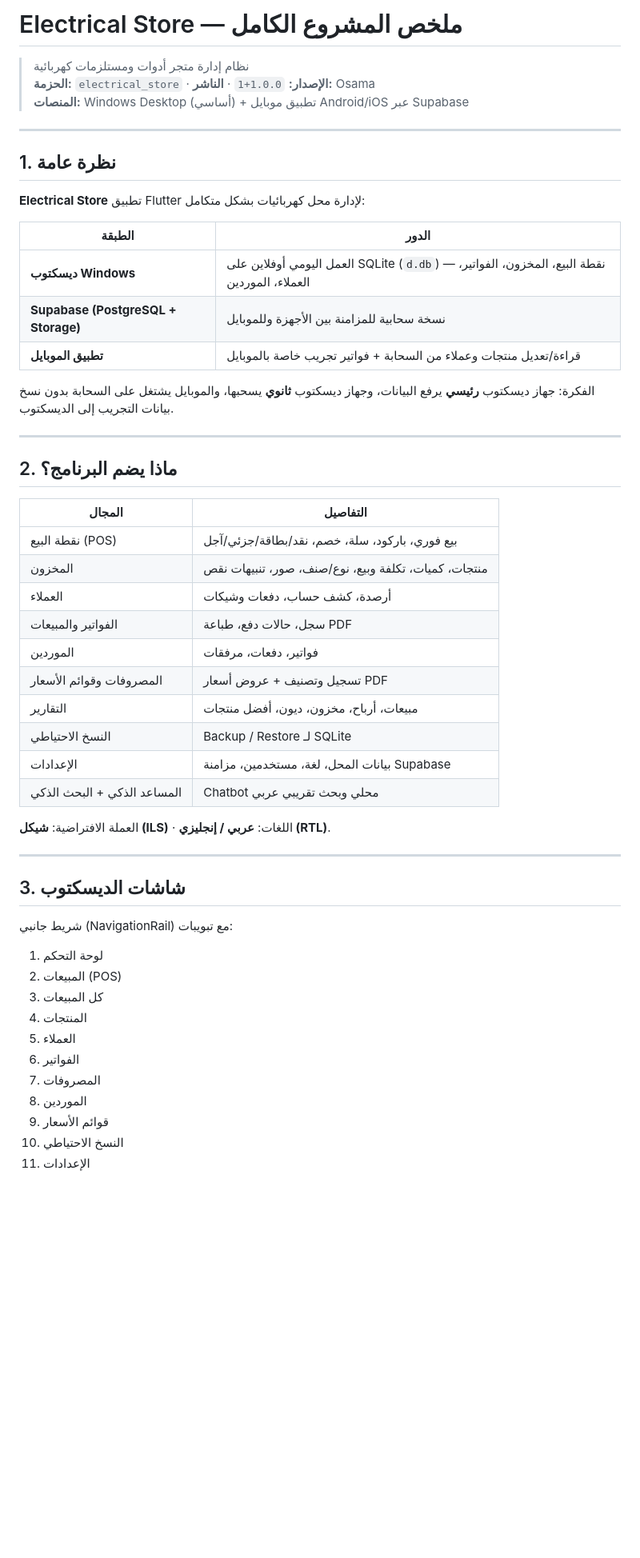
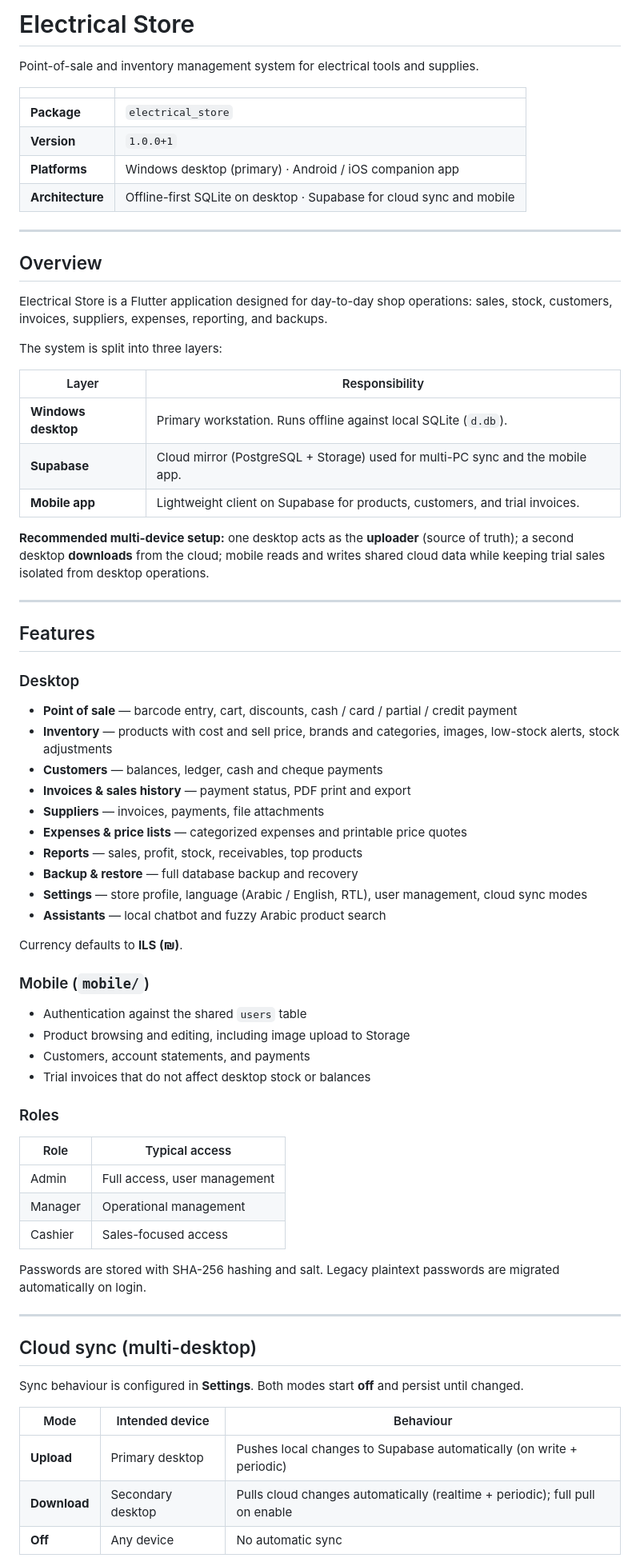
Before and after one commit to ishtaiwi/electric-store, a Markdown page: README.md, the part around one of its changes. Shown at 80% size. Rendered like a GitHub page; blank space fills up the shorter version.

Commit message:
Rewrite README in professional English.
Document desktop, mobile, and Supabase sync clearly without local build-output notes.

Co-authored-by: Cursor <cursoragent@cursor.com>

```diff
--- a/README.md
+++ b/README.md
@@ -1,57 +1,75 @@
-# Electrical Store — ملخص المشروع الكامل
+# Electrical Store
 
-> نظام إدارة متجر أدوات ومستلزمات كهربائية
-> **الحزمة:** `electrical_store` · **الإصدار:** `1.0.0+1` · **الناشر:** Osama
-> **المنصات:** Windows Desktop (أساسي) + تطبيق موبايل Android/iOS عبر Supabase
+Point-of-sale and inventory management system for electrical tools and supplies.
+
+| | |
+|---|---|
+| **Package** | `electrical_store` |
+| **Version** | `1.0.0+1` |
+| **Platforms** | Windows desktop (primary) · Android / iOS companion app |
+| **Architecture** | Offline-first SQLite on desktop · Supabase for cloud sync and mobile |
 
 ---
 
-## 1. نظرة عامة
+## Overview
 
-**Electrical Store** تطبيق Flutter لإدارة محل كهربائيات بشكل متكامل:
+Electrical Store is a Flutter application designed for day-to-day shop operations: sales, stock, customers, invoices, suppliers, expenses, reporting, and backups.
 
-| الطبقة | الدور |
-|--------|--------|
-| **ديسكتوب Windows** | العمل اليومي أوفلاين على SQLite (`d.db`) — نقطة البيع، المخزون، الفواتير، العملاء، الموردين |
-| **Supabase (PostgreSQL + Storage)** | نسخة سحابية للمزامنة بين الأجهزة وللموبايل |
-| **تطبيق الموبايل** | قراءة/تعديل منتجات وعملاء من السحابة + فواتير تجريب خاصة بالموبايل |
+The system is split into three layers:
 
-الفكرة: جهاز ديسكتوب **رئيسي** يرفع البيانات، وجهاز ديسكتوب **ثانوي** يسحبها، والموبايل يشتغل على السحابة بدون نسخ بيانات التجريب إلى الديسكتوب.
+| Layer | Responsibility |
+|-------|----------------|
+| **Windows desktop** | Primary workstation. Runs offline against local SQLite (`d.db`). |
+| **Supabase** | Cloud mirror (PostgreSQL + Storage) used for multi-PC sync and the mobile app. |
+| **Mobile app** | Lightweight client on Supabase for products, customers, and trial invoices. |
+
+**Recommended multi-device setup:** one desktop acts as the **uploader** (source of truth); a second desktop **downloads** from the cloud; mobile reads and writes shared cloud data while keeping trial sales isolated from desktop operations.
 
 ---
 
-## 2. ماذا يضم البرنامج؟
+## Features
 
-| المجال | التفاصيل |
-|--------|----------|
-| نقطة البيع (POS) | بيع فوري، باركود، سلة، خصم، نقد/بطاقة/جزئي/آجل |
-| المخزون | منتجات، كميات، تكلفة وبيع، نوع/صنف، صور، تنبيهات نقص |
-| العملاء | أرصدة، كشف حساب، دفعات وشيكات |
-| الفواتير والمبيعات | سجل، حالات دفع، طباعة PDF |
-| الموردين | فواتير، دفعات، مرفقات |
-| المصروفات وقوائم الأسعار | تسجيل وتصنيف + عروض أسعار PDF |
-| التقارير | مبيعات، أرباح، مخزون، ديون، أفضل منتجات |
-| النسخ الاحتياطي | Backup / Restore لـ SQLite |
-| الإعدادات | بيانات المحل، لغة، مستخدمين، مزامنة Supabase |
-| المساعد الذكي + البحث الذكي | Chatbot محلي وبحث تقريبي عربي |
+### Desktop
 
-العملة الافتراضية: **شيكل (ILS)** · اللغات: **عربي / إنجليزي (RTL)**.
+- **Point of sale** — barcode entry, cart, discounts, cash / card / partial / credit payment
+- **Inventory** — products with cost and sell price, brands and categories, images, low-stock alerts, stock adjustments
+- **Customers** — balances, ledger, cash and cheque payments
+- **Invoices & sales history** — payment status, PDF print and export
+- **Suppliers** — invoices, payments, file attachments
+- **Expenses & price lists** — categorized expenses and printable price quotes
+- **Reports** — sales, profit, stock, receivables, top products
+- **Backup & restore** — full database backup and recovery
+- **Settings** — store profile, language (Arabic / English, RTL), user management, cloud sync modes
+- **Assistants** — local chatbot and fuzzy Arabic product search
+
+Currency defaults to **ILS (₪)**.
+
+### Mobile (`mobile/`)
+
+- Authentication against the shared `users` table
+- Product browsing and editing, including image upload to Storage
+- Customers, account statements, and payments
+- Trial invoices that do not affect desktop stock or balances
+
+### Roles
+
+| Role | Typical access |
+|------|----------------|
+| Admin | Full access, user management |
+| Manager | Operational management |
+| Cashier | Sales-focused access |
+
+Passwords are stored with SHA-256 hashing and salt. Legacy plaintext passwords are migrated automatically on login.
 
 ---
 
-## 3. شاشات الديسكتوب
+## Cloud sync (multi-desktop)
 
-شريط جانبي (NavigationRail) مع تبويبات:
+Sync behaviour is configured in **Settings**. Both modes start **off** and persist until changed.
 
-1. لوحة التحكم
-2. المبيعات (POS)
-3. كل المبيعات
-4. المنتجات
-5. العملاء
-6. الفواتير
-7. المصروفات
-8. الموردين
-9. قوائم الأسعار
-10. النسخ الاحتياطي
-11. الإعدادات
+| Mode | Intended device | Behaviour |
+|------|-----------------|-----------|
+| **Upload** | Primary desktop | Pushes local changes to Supabase automatically (on write + periodic) |
+| **Download** | Secondary desktop | Pulls cloud changes automatically (realtime + periodic); full pull on enable |
+| **Off** | Any device | No automatic sync |
 
```
Also changed, not shown: other parts of README.md (+105 -184 lines).
